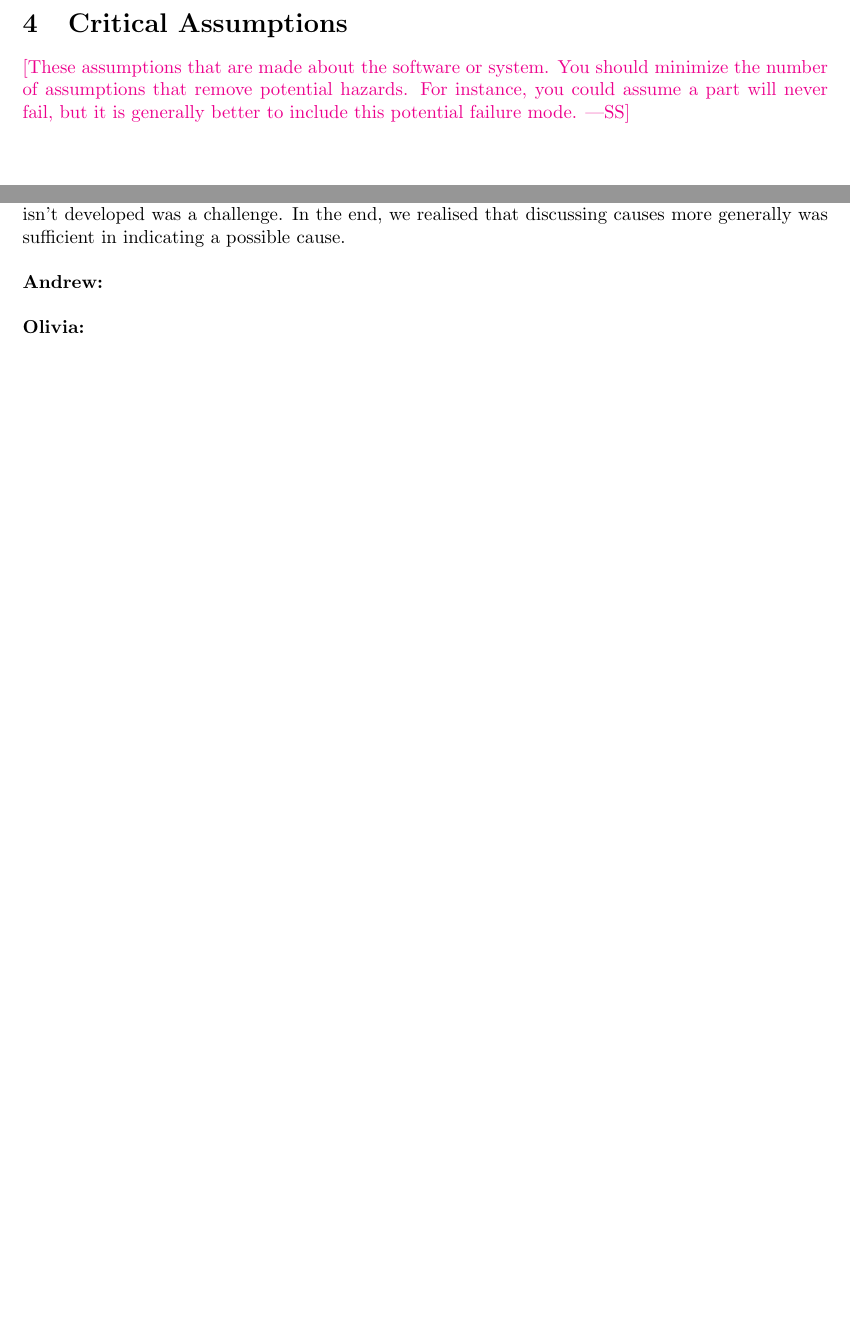
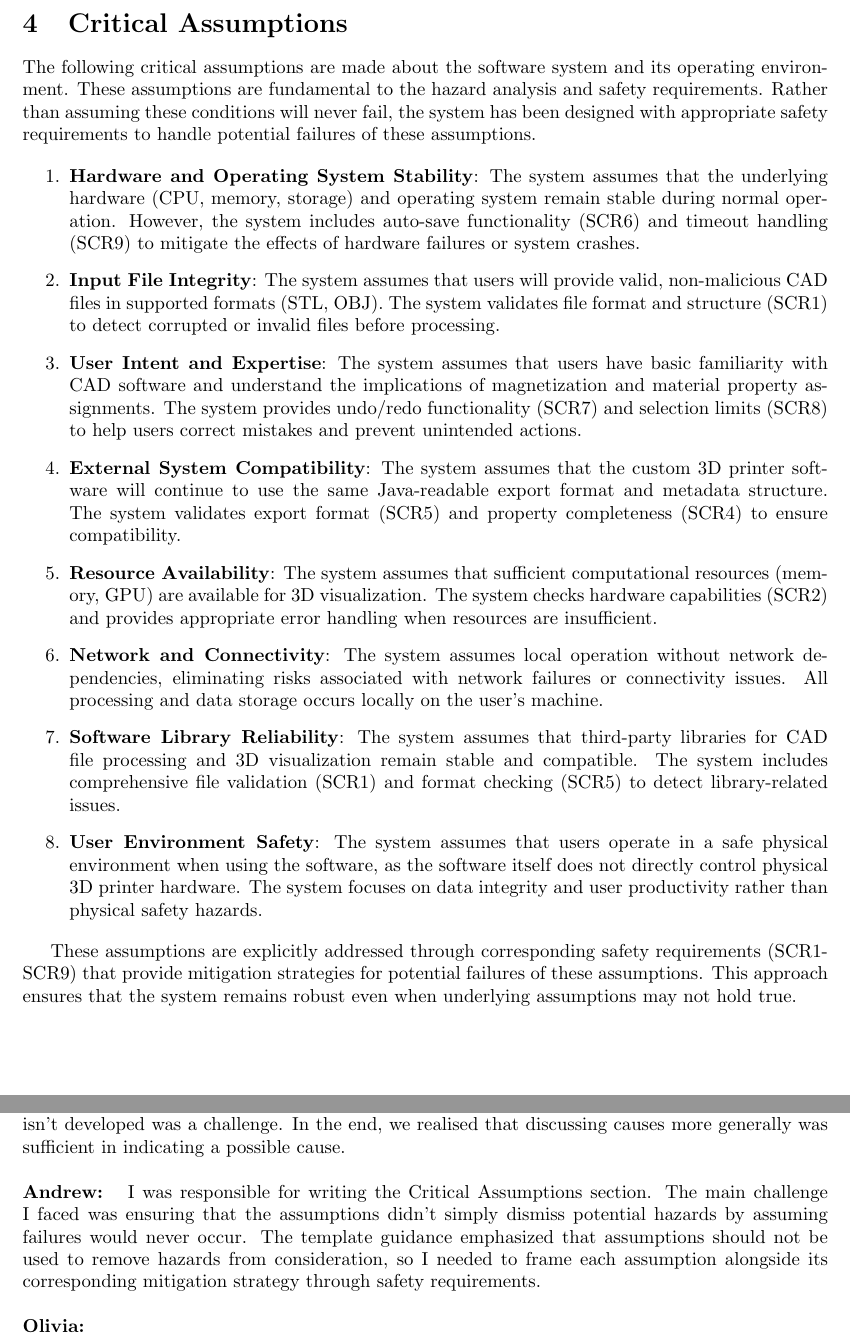
Before and after one commit to OmarHassanAdelhamid/Five-of-a-Kind-capstone-project-, a LaTeX document (docs/HazardAnalysis/HazardAnalysis.tex): two parts of pages 6 and 12 of 14, joined at a grey line, cut so that both start at the same text, the shorter picture padded with empty space. Compiled offline with pdfLaTeX.

Commit message:
my reflection + HA

```diff
--- a/docs/HazardAnalysis/HazardAnalysis.tex
+++ b/docs/HazardAnalysis/HazardAnalysis.tex
@@ -166,10 +166,27 @@ the library files needed to interact with necessary files.
 
 \section{Critical Assumptions}
 
-\wss{These assumptions that are made about the software or system.  You should
-minimize the number of assumptions that remove potential hazards.  For instance,
-you could assume a part will never fail, but it is generally better to include
-this potential failure mode.}
+The following critical assumptions are made about the software system and its operating environment. These assumptions are fundamental to the hazard analysis and safety requirements. Rather than assuming these conditions will never fail, the system has been designed with appropriate safety requirements to handle potential failures of these assumptions.
+
+\begin{enumerate}
+    \item \textbf{Hardware and Operating System Stability}: The system assumes that the underlying hardware (CPU, memory, storage) and operating system remain stable during normal operation. However, the system includes auto-save functionality (SCR6) and timeout handling (SCR9) to mitigate the effects of hardware failures or system crashes.
+
+    \item \textbf{Input File Integrity}: The system assumes that users will provide valid, non-malicious CAD files in supported formats (STL, OBJ). The system validates file format and structure (SCR1) to detect corrupted or invalid files before processing.
+
+    \item \textbf{User Intent and Expertise}: The system assumes that users have basic familiarity with CAD software and understand the implications of magnetization and material property assignments. The system provides undo/redo functionality (SCR7) and selection limits (SCR8) to help users correct mistakes and prevent unintended actions.
+
+    \item \textbf{External System Compatibility}: The system assumes that the custom 3D printer software will continue to use the same Java-readable export format and metadata structure. The system validates export format (SCR5) and property completeness (SCR4) to ensure compatibility.
+
+    \item \textbf{Resource Availability}: The system assumes that sufficient computational resources (memory, GPU) are available for 3D visualization. The system checks hardware capabilities (SCR2) and provides appropriate error handling when resources are insufficient.
+
+    \item \textbf{Network and Connectivity}: The system assumes local operation without network dependencies, eliminating risks associated with network failures or connectivity issues. All processing and data storage occurs locally on the user's machine.
+
+    \item \textbf{Software Library Reliability}: The system assumes that third-party libraries for CAD file processing and 3D visualization remain stable and compatible. The system includes comprehensive file validation (SCR1) and format checking (SCR5) to detect library-related issues.
+
+    \item \textbf{User Environment Safety}: The system assumes that users operate in a safe physical environment when using the software, as the software itself does not directly control physical 3D printer hardware. The system focuses on data integrity and user productivity rather than physical safety hazards.
+\end{enumerate}
+
+These assumptions are explicitly addressed through corresponding safety requirements (SCR1-SCR9) that provide mitigation strategies for potential failures of these assumptions. This approach ensures that the system remains robust even when underlying assumptions may not hold true.
 
 
 \iffalse
@@ -378,7 +395,7 @@ did you resolve them?}
 \textbf{Daniel: } Responsible for writing the System Boundaries, my main concern was finding a succinct way of explaining each component without simply restating what was already discussed in the SRS. Providing the necessary detail for the HA whilst also summarizing was an interesting balance to strike. Ultimately I settled on leaving out items not discussed within the analysis itself. In addition, when brainstorming possible hazards, tracing back possible causes when the system obviously isn't developed was a challenge. In the end, we realised that discussing causes more generally was sufficient in indicating a possible cause.
 \newline
 \newline
-\textbf{Andrew: }
+\textbf{Andrew: } I was responsible for writing the Critical Assumptions section. The main challenge I faced was ensuring that the assumptions didn't simply dismiss potential hazards by assuming failures would never occur. The template guidance emphasized that assumptions should not be used to remove hazards from consideration, so I needed to frame each assumption alongside its corresponding mitigation strategy through safety requirements.
 \newline
 \newline
 \textbf{Olivia: }
```
